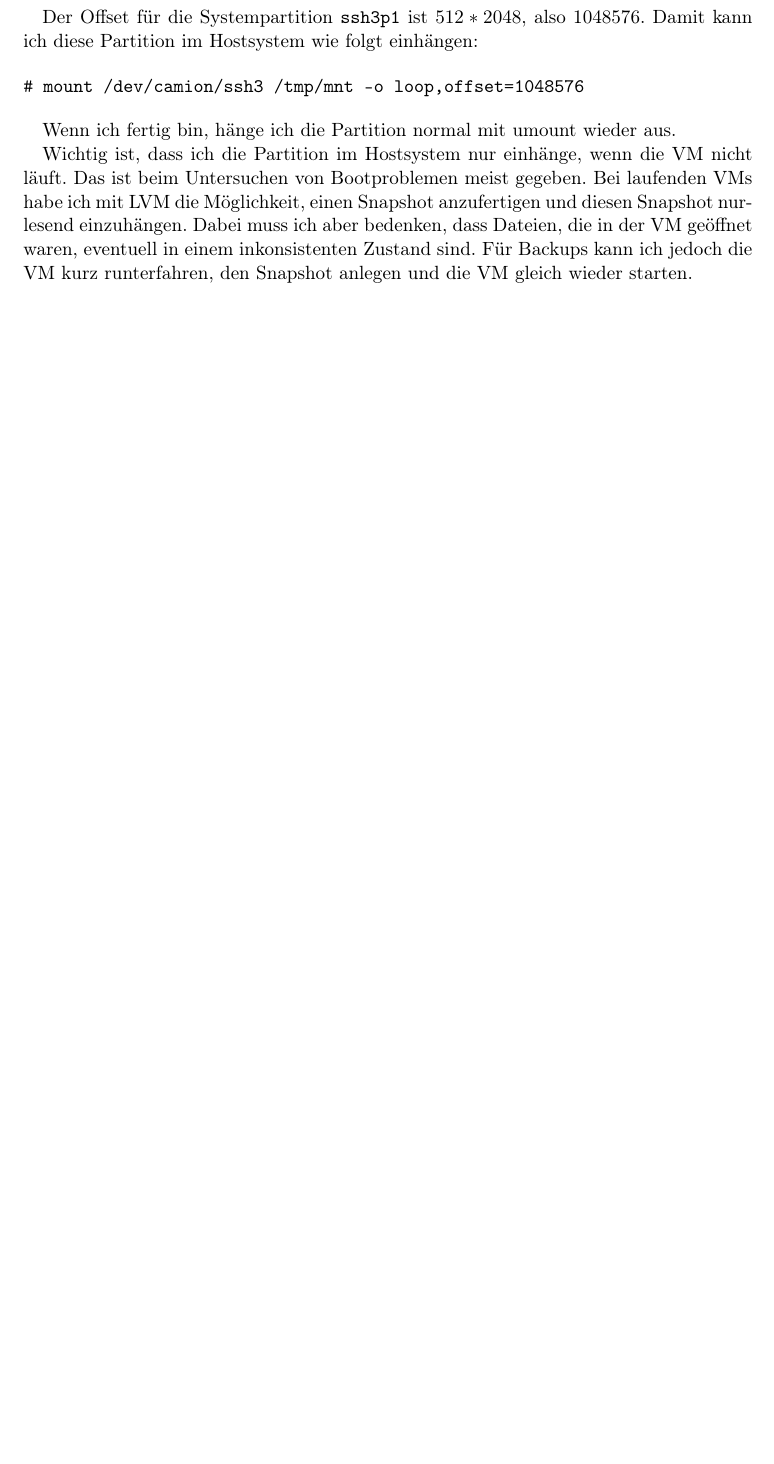
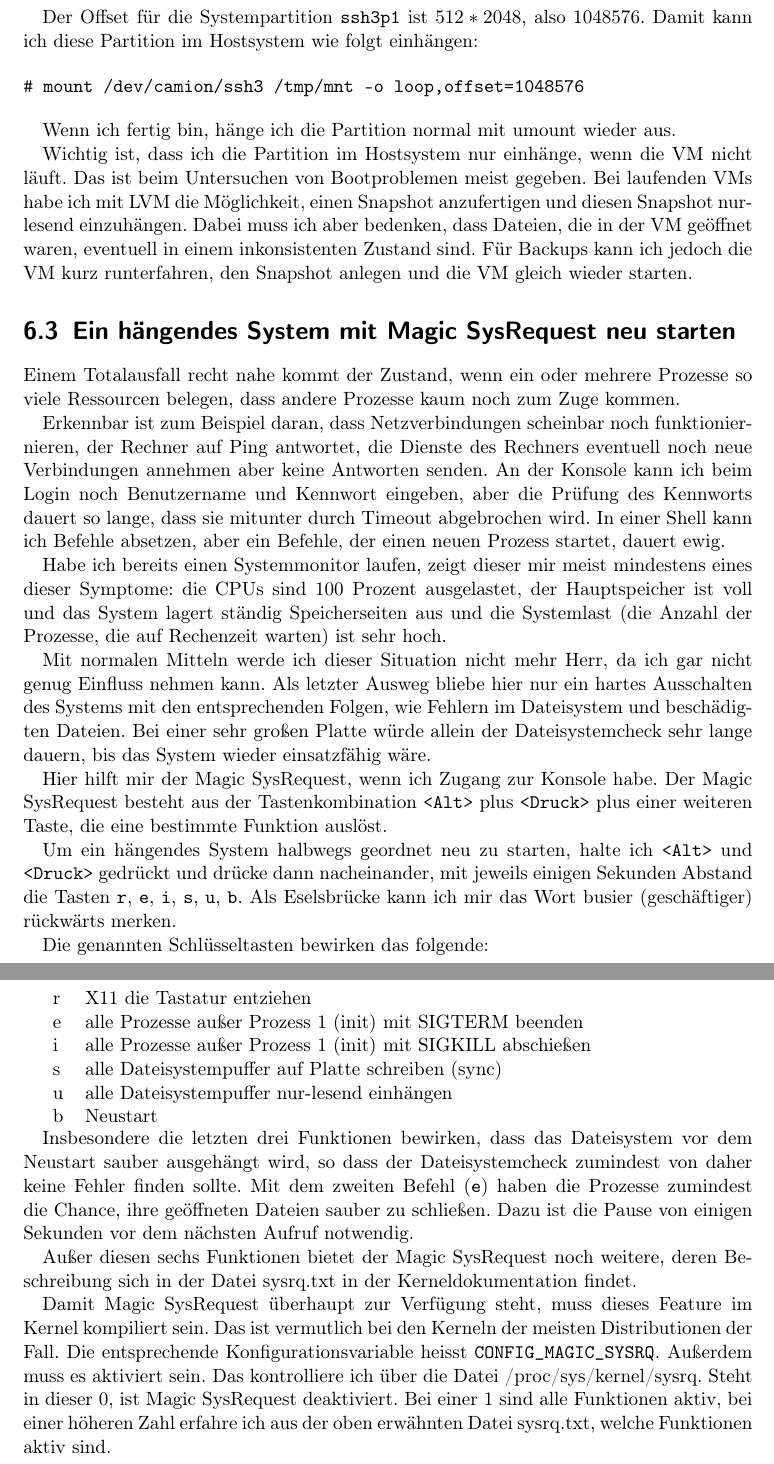
Before and after one commit to matwei-books/troubleshoot-linux, a LaTeX document (troubleshoot-linux.tex, which reads tl-lokal-totalausfall.tex): part of page 49 of 103 before the commit and two parts of pages 49 and 50 of 104 after it, the two joined at a grey line, cut so that both start at the same text, the shorter picture padded with empty space. Compiled offline with pdfLaTeX.

Commit message:
Text zu Magic SysRequest

```diff
--- a/tl-lokal-totalausfall.tex
+++ b/tl-lokal-totalausfall.tex
@@ -507,3 +507,71 @@ Snapshot anlegen und die VM gleich wieder starten.
 %%% TeX-master: "arbeit-hauptdatei"
 %%% End:
 %%% vim: set sw=2 ts=2 tw=78 et si:
+
+\section{Ein hängendes System mit Magic SysRequest neu starten}
+\label{sec:lokal-total-magic-sysrq}
+
+Einem Totalausfall recht nahe kommt der Zustand, wenn ein oder mehrere
+Prozesse so viele Ressourcen belegen, dass andere Prozesse kaum noch zum Zuge
+kommen.
+
+Erkennbar ist zum Beispiel daran, dass Netzverbindungen scheinbar noch
+funktioniernieren, der Rechner auf Ping antwortet, die Dienste des Rechners
+eventuell noch neue Verbindungen annehmen aber keine Antworten senden. An der
+Konsole kann ich beim Login noch Benutzername und Kennwort eingeben, aber die
+Prüfung des Kennworts dauert so lange, dass sie mitunter durch Timeout
+abgebrochen wird. In einer Shell kann ich Befehle absetzen, aber ein Befehle,
+der einen neuen Prozess startet, dauert ewig.
+
+Habe ich bereits einen Systemmonitor laufen, zeigt dieser mir meist mindestens
+eines dieser Symptome: die CPUs sind 100 Prozent ausgelastet, der
+Hauptspeicher ist voll und das System lagert ständig Speicherseiten aus und
+die Systemlast (die Anzahl der Prozesse, die auf Rechenzeit warten) ist sehr
+hoch.
+
+Mit normalen Mitteln werde ich dieser Situation nicht mehr Herr, da ich gar
+nicht genug Einfluss nehmen kann. Als letzter Ausweg bliebe hier nur ein
+hartes Ausschalten des Systems mit den entsprechenden Folgen, wie Fehlern im
+Dateisystem und beschädigten Dateien. Bei einer sehr großen Platte würde
+allein der Dateisystemcheck sehr lange dauern, bis das System wieder
+einsatzfähig wäre.
+
+Hier hilft mir der Magic SysRequest, wenn ich Zugang zur Konsole habe. Der
+Magic SysRequest besteht aus der Tastenkombination \verb?<Alt>? plus
+\verb?<Druck>? plus einer weiteren Taste, die eine bestimmte Funktion auslöst.
+
+Um ein hängendes System halbwegs geordnet neu zu starten, halte ich
+\verb?<Alt>? und \verb?<Druck>? gedrückt und drücke dann nacheinander, mit
+jeweils einigen Sekunden Abstand die Tasten \verb?r?, \verb?e?, \verb?i?,
+\verb?s?, \verb?u?, \verb?b?. Als Eselsbrücke kann ich mir das Wort busier
+(geschäftiger) rückwärts merken.
+
+Die genannten Schlüsseltasten bewirken das folgende:
+
+\begin{tabular}{l|l}
+  r & X11 die Tastatur entziehen \\
+  e & alle Prozesse außer Prozess 1 (init) mit SIGTERM beenden \\
+  i & alle Prozesse außer Prozess 1 (init) mit SIGKILL abschießen \\
+  s & alle Dateisystempuffer auf Platte schreiben (sync) \\
+  u & alle Dateisystempuffer nur-lesend einhängen \\
+  b & Neustart \\
+\end{tabular}
+
+Insbesondere die letzten drei Funktionen bewirken, dass das Dateisystem vor
+dem Neustart sauber ausgehängt wird, so dass der Dateisystemcheck zumindest
+von daher keine Fehler finden sollte. Mit dem zweiten Befehl (\verb?e?) haben
+die Prozesse zumindest die Chance, ihre geöffneten Dateien sauber zu
+schließen. Dazu ist die Pause von einigen Sekunden vor dem nächsten Aufruf
+notwendig.
+
+Außer diesen sechs Funktionen bietet der Magic SysRequest noch weitere, deren
+Beschreibung sich in der Datei sysrq.txt in der Kerneldokumentation findet.
+
+Damit Magic SysRequest überhaupt zur Verfügung steht, muss dieses Feature im
+Kernel kompiliert sein. Das ist vermutlich bei den Kerneln der meisten
+Distributionen der Fall. Die entsprechende Konfigurationsvariable heisst
+\verb?CONFIG_MAGIC_SYSRQ?. Außerdem muss es aktiviert sein. Das kontrolliere
+ich über die Datei /proc/sys/kernel/sysrq. Steht in dieser 0, ist Magic
+SysRequest deaktiviert. Bei einer 1 sind alle Funktionen aktiv, bei einer
+höheren Zahl erfahre ich aus der oben erwähnten Datei sysrq.txt, welche
+Funktionen aktiv sind.
```
Also changed, not shown: literatur.bib (+11 -0 lines).
